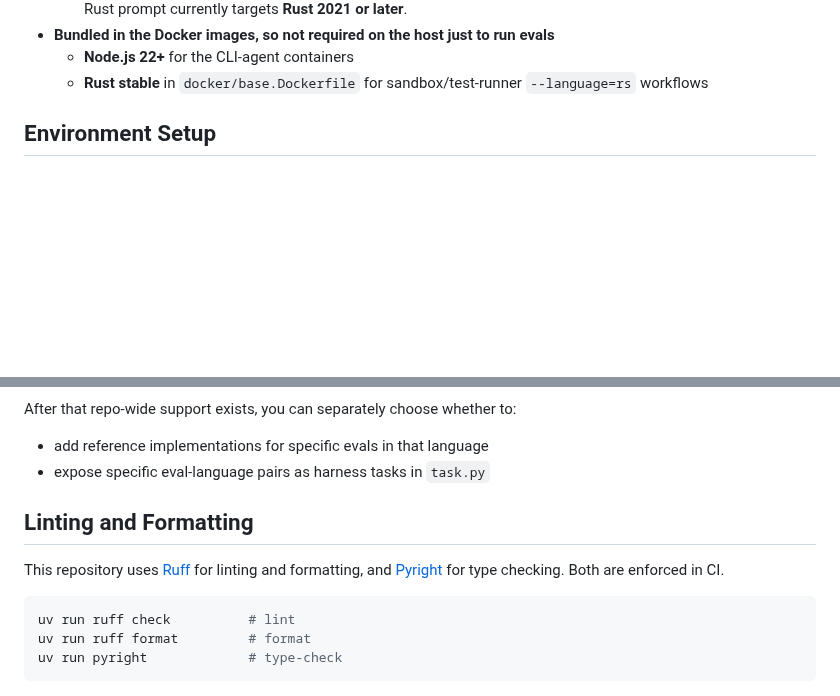
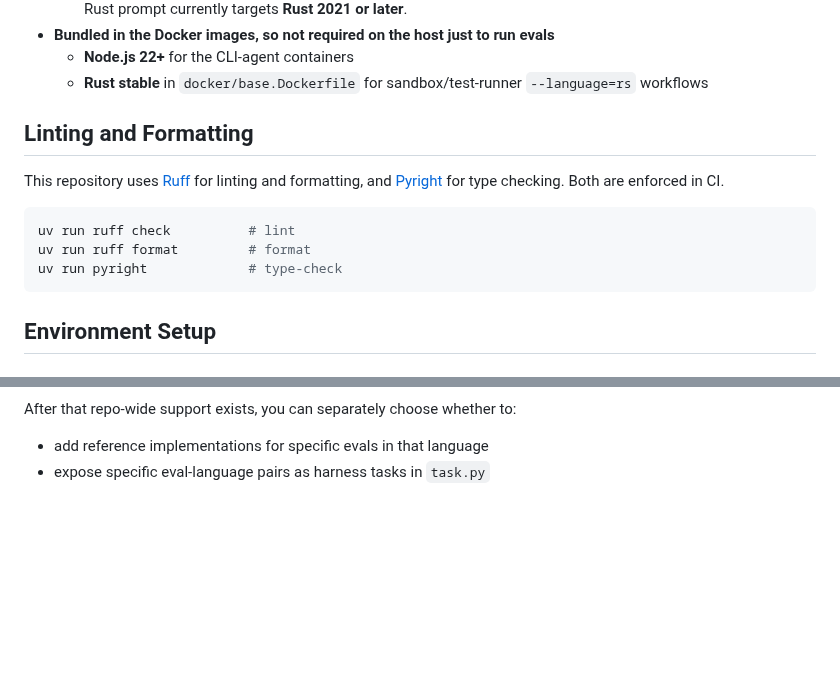
Before and after one commit to mknutso-2/CLISpecBench, a Markdown page: README.md, 2 parts joined by grey strips. GitHub-like rendering; blank space fills up the shorter version.

````diff
--- a/README.md
+++ b/README.md
@@ -135,6 +113,18 @@ Requirements depend on what you plan to do on the **host machine**:
 - **Bundled in the Docker images, so not required on the host just to run evals**
   - **Node.js 22+** for the CLI-agent containers
   - **Rust stable** in `docker/base.Dockerfile` for sandbox/test-runner `--language=rs` workflows
+
+## Linting and Formatting
+
+This repository uses [Ruff](https://docs.astral.sh/ruff/) for linting and
+formatting, and [Pyright](https://github.com/microsoft/pyright) for type
+checking. Both are enforced in CI.
+
+```bash
+uv run ruff check          # lint
+uv run ruff format         # format
+uv run pyright             # type-check
+```
 
 ## Environment Setup
 
@@ -620,15 +588,3 @@ After that repo-wide support exists, you can separately choose whether to:
 
 - add reference implementations for specific evals in that language
 - expose specific eval-language pairs as harness tasks in `task.py`
-
-## Linting and Formatting
-
-This repository uses [Ruff](https://docs.astral.sh/ruff/) for linting and
-formatting, and [Pyright](https://github.com/microsoft/pyright) for type
-checking. Both are enforced in CI.
-
-```bash
-uv run ruff check          # lint
-uv run ruff format         # format
-uv run pyright             # type-check
-```
````
Also changed, not shown: other parts of README.md (+27 -71 lines).
